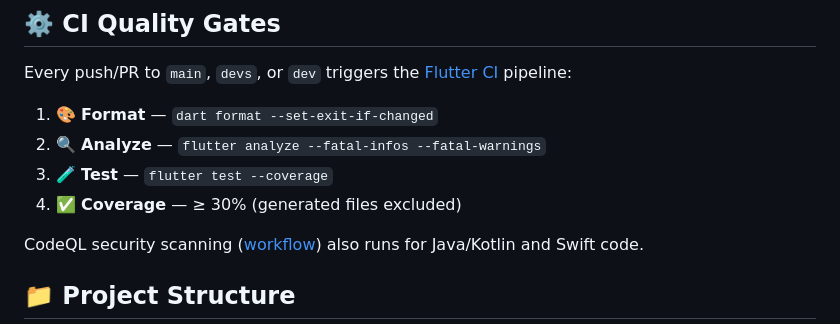
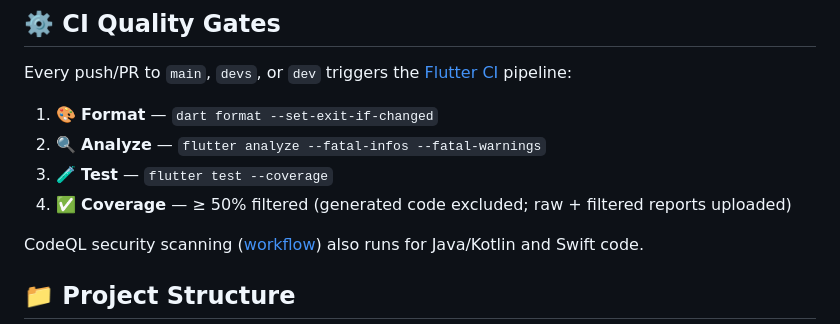
Before and after one commit to milaxcoo/Seasons, a Markdown page: README.md, the part around the change. Drawn GitHub-style.

Commit message:
docs: update README coverage threshold to 50% filtered

```diff
--- a/README.md
+++ b/README.md
@@ -109,7 +109,7 @@ Every push/PR to `main`, `devs`, or `dev` triggers the [Flutter CI](.github/work
 1. 🎨 **Format** — `dart format --set-exit-if-changed`
 2. 🔍 **Analyze** — `flutter analyze --fatal-infos --fatal-warnings`
 3. 🧪 **Test** — `flutter test --coverage`
-4. ✅ **Coverage** — ≥ 30% (generated files excluded)
+4. ✅ **Coverage** — ≥ 50% filtered (generated code excluded; raw + filtered reports uploaded)
 
 CodeQL security scanning ([workflow](.github/workflows/codeql.yml)) also runs for Java/Kotlin and Swift code.
 
```
